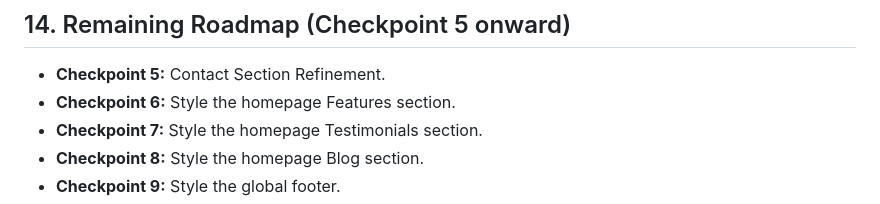
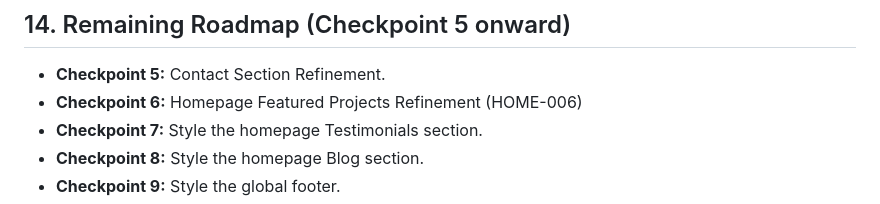
Before and after one commit to Monoswisstechone/monoswiss-v2, a Markdown page: docs/MASTER_PROJECT_CONTINUATION_DOCUMENT.md, the part around the change. Rendered like a GitHub page.

Commit message:
docs: align Checkpoint 6 roadmap with HOME-006 Featured Projects

```diff
--- a/docs/MASTER_PROJECT_CONTINUATION_DOCUMENT.md
+++ b/docs/MASTER_PROJECT_CONTINUATION_DOCUMENT.md
@@ -69,7 +69,7 @@ Four Playwright tests are known to fail on the `main` branch due to a mismatch b
 
 ## 14. Remaining Roadmap (Checkpoint 5 onward)
 -   **Checkpoint 5:** Contact Section Refinement.
--   **Checkpoint 6:** Style the homepage Features section.
+-   **Checkpoint 6:** Homepage Featured Projects Refinement (HOME-006)
 -   **Checkpoint 7:** Style the homepage Testimonials section.
 -   **Checkpoint 8:** Style the homepage Blog section.
 -   **Checkpoint 9:** Style the global footer.
```
